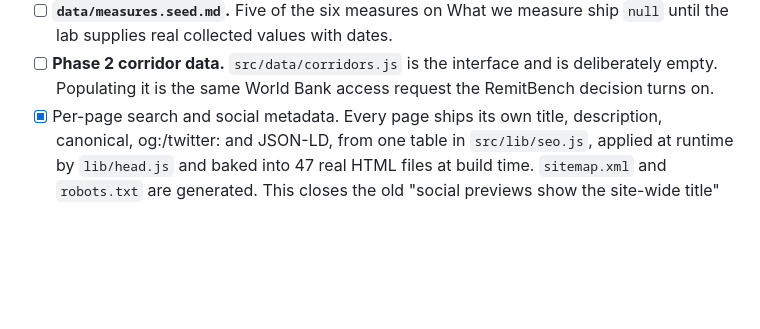
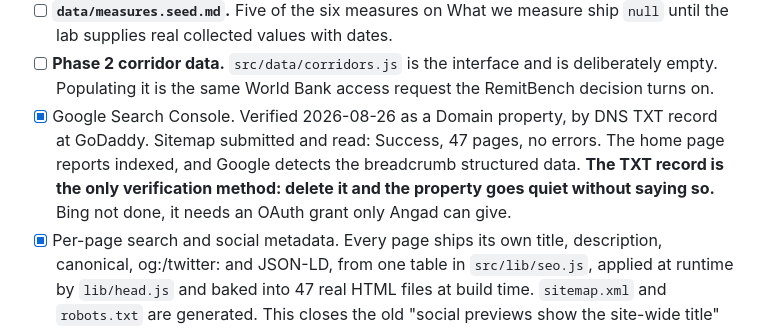
Before and after one commit to OnGodCR/RemitBridge-System-Labs---Website, a Markdown page: CLAUDE.md, the part around the change. Drawn GitHub-style; blank space fills up the shorter version.

```diff
--- a/CLAUDE.md
+++ b/CLAUDE.md
@@ -35,6 +35,12 @@ Deferred by choice, not forgotten. Update this list as things land.
 - [ ] **Phase 2 corridor data.** `src/data/corridors.js` is the interface and
       is deliberately empty. Populating it is the same World Bank access
       request the RemitBench decision turns on.
+- [x] Google Search Console. Verified 2026-08-26 as a Domain property, by DNS
+      TXT record at GoDaddy. Sitemap submitted and read: Success, 47 pages, no
+      errors. The home page reports indexed, and Google detects the breadcrumb
+      structured data. **The TXT record is the only verification method: delete
+      it and the property goes quiet without saying so.** Bing not done, it
+      needs an OAuth grant only Angad can give.
 - [x] Per-page search and social metadata. Every page ships its own title,
       description, canonical, og:/twitter: and JSON-LD, from one table in
       `src/lib/seo.js`, applied at runtime by `lib/head.js` and baked into 47
```
Also changed, not shown: HANDOFF.md (+37 -0 lines).
